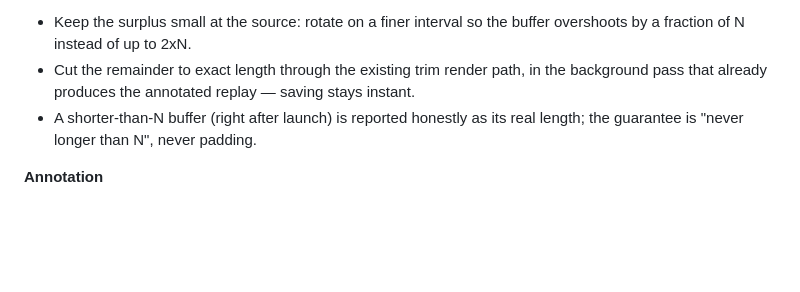
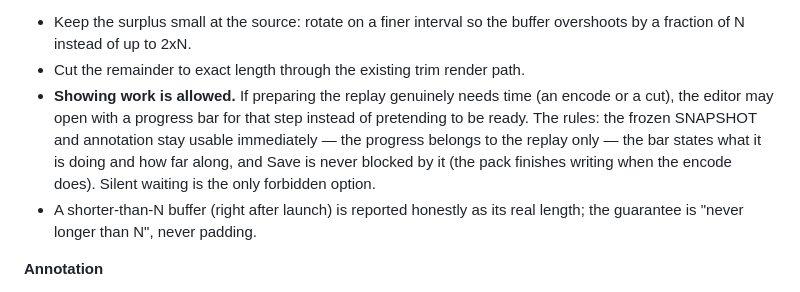
Before and after one commit to r2cuerdame/capturepack, a Markdown page: GOAL.md, the part around the change. GitHub-like rendering; blank space fills up the shorter version.

Commit message:
GOAL: a visible progress bar is allowed when the replay needs encoding time
Co-Authored-By: Claude Fable 5 <noreply@anthropic.com>

```diff
--- a/GOAL.md
+++ b/GOAL.md
@@ -238,8 +238,13 @@ what the user scrubs is what the pack contains.
 
 - Keep the surplus small at the source: rotate on a finer interval so the buffer
   overshoots by a fraction of N instead of up to 2xN.
-- Cut the remainder to exact length through the existing trim render path, in the
-  background pass that already produces the annotated replay — saving stays instant.
+- Cut the remainder to exact length through the existing trim render path.
+- **Showing work is allowed.** If preparing the replay genuinely needs time (an encode or a
+  cut), the editor may open with a progress bar for that step instead of pretending to be
+  ready. The rules: the frozen SNAPSHOT and annotation stay usable immediately — the
+  progress belongs to the replay only — the bar states what it is doing and how far along,
+  and Save is never blocked by it (the pack finishes writing when the encode does). Silent
+  waiting is the only forbidden option.
 - A shorter-than-N buffer (right after launch) is reported honestly as its real length;
   the guarantee is "never longer than N", never padding.
 
```
